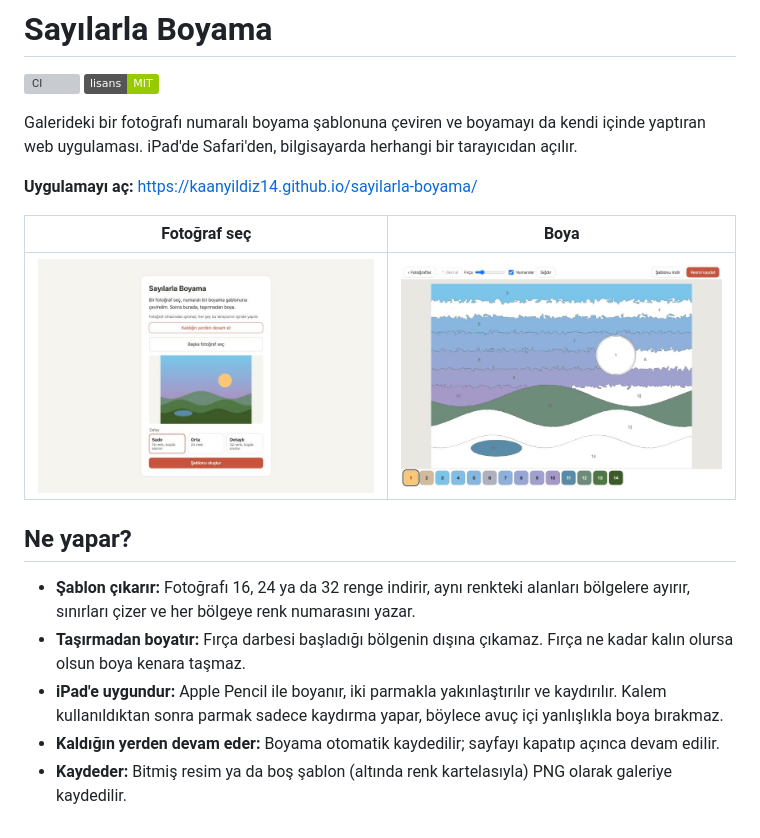
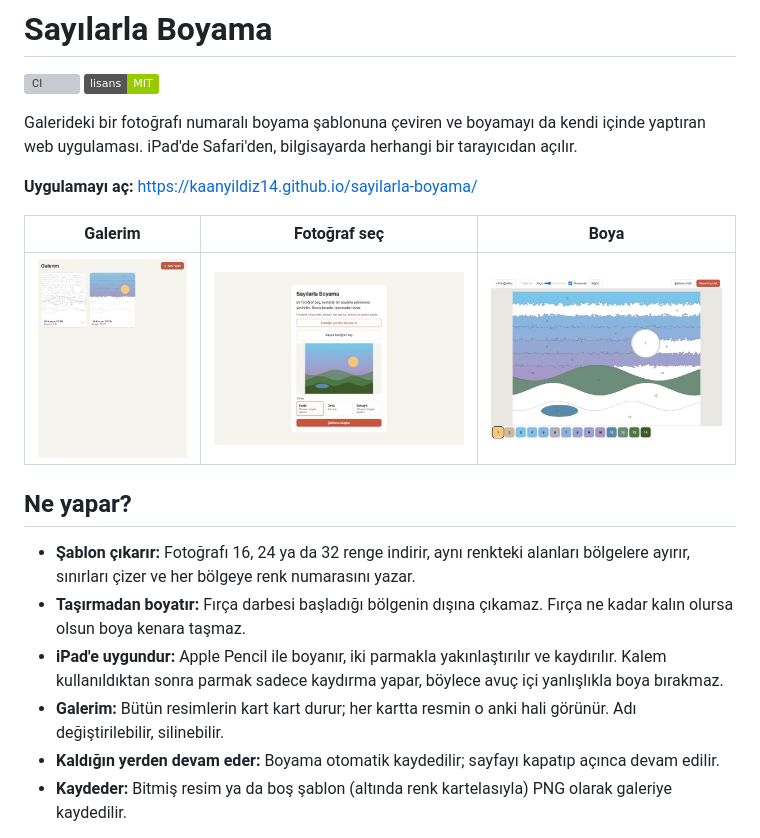
Before and after one commit to kaanyildiz14/sayilarla-boyama, a Markdown page: README.md, the part around the change. Drawn GitHub-style; pictures changed too: docs/ekran-galeri.jpg (added); badges without logos; grey boxes are pictures that could not be loaded.

```diff
--- a/README.md
+++ b/README.md
@@ -7,15 +7,16 @@ Galerideki bir fotoğrafı numaralı boyama şablonuna çeviren ve boyamayı da
 
 **Uygulamayı aç:** https://kaanyildiz14.github.io/sayilarla-boyama/
 
-| Fotoğraf seç | Boya |
-|---|---|
-| ![Başlangıç ekranı](docs/ekran-baslangic.jpg) | ![Boyama ekranı](docs/ekran-boyama.jpg) |
+| Galerim | Fotoğraf seç | Boya |
+|---|---|---|
+| ![Galerim](docs/ekran-galeri.jpg) | ![Yeni resim ekranı](docs/ekran-baslangic.jpg) | ![Boyama ekranı](docs/ekran-boyama.jpg) |
 
 ## Ne yapar?
 
 - **Şablon çıkarır:** Fotoğrafı 16, 24 ya da 32 renge indirir, aynı renkteki alanları bölgelere ayırır, sınırları çizer ve her bölgeye renk numarasını yazar.
 - **Taşırmadan boyatır:** Fırça darbesi başladığı bölgenin dışına çıkamaz. Fırça ne kadar kalın olursa olsun boya kenara taşmaz.
 - **iPad'e uygundur:** Apple Pencil ile boyanır, iki parmakla yakınlaştırılır ve kaydırılır. Kalem kullanıldıktan sonra parmak sadece kaydırma yapar, böylece avuç içi yanlışlıkla boya bırakmaz.
+- **Galerim:** Bütün resimlerin kart kart durur; her kartta resmin o anki hali görünür. Adı değiştirilebilir, silinebilir.
 - **Kaldığın yerden devam eder:** Boyama otomatik kaydedilir; sayfayı kapatıp açınca devam edilir.
 - **Kaydeder:** Bitmiş resim ya da boş şablon (altında renk kartelasıyla) PNG olarak galeriye kaydedilir.
 
```
Also changed, not shown: docs/mimari.md (+7 -6 lines), 13 other files.
